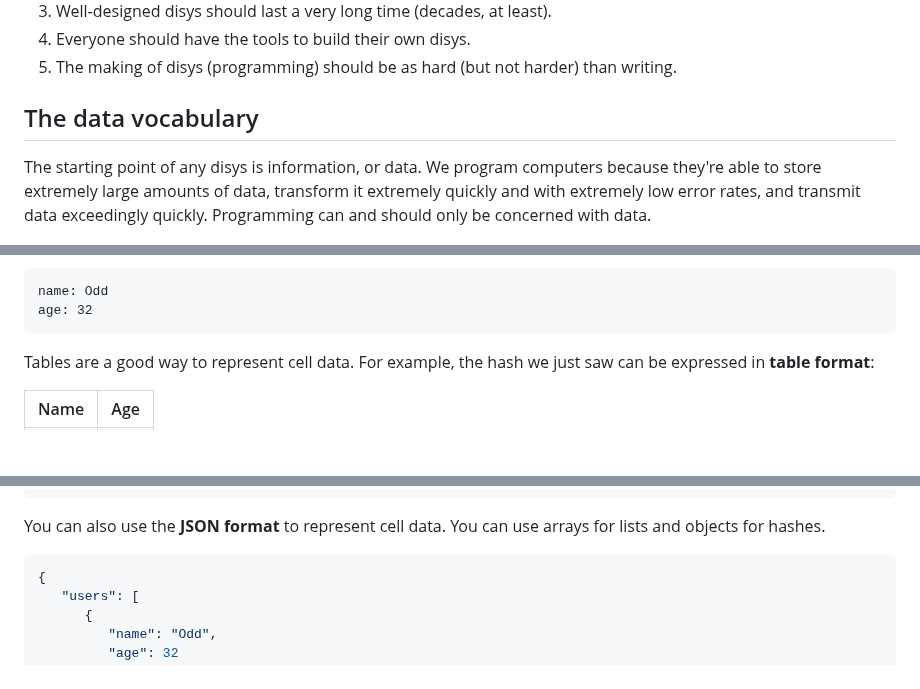
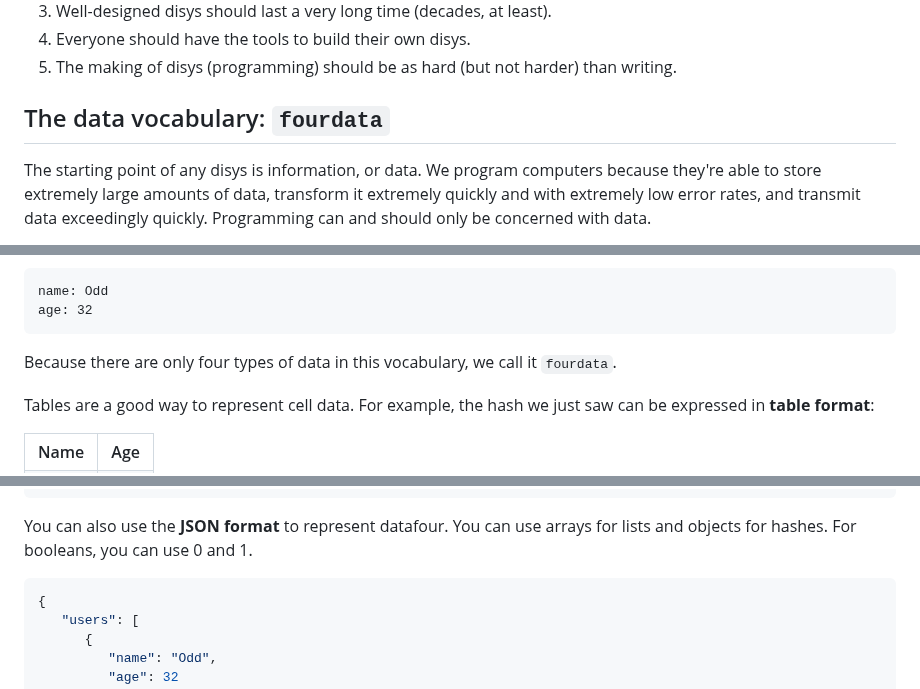
Before and after one commit to altocodenl/cell, a Markdown page: readme.md, 3 parts joined by grey strips. GitHub-like rendering; blank space fills up the shorter version.

Commit message:
fourdata & aspace

````diff
--- a/readme.md
+++ b/readme.md
@@ -24,7 +24,7 @@ cell accomplishes everything it does through simplicity and transparency. Simpli
 4. Everyone should have the tools to build their own disys.
 5. The making of disys (programming) should be as hard (but not harder) than writing.
 
-## The data vocabulary
+## The data vocabulary: `fourdata`
 
 The starting point of any disys is information, or data. We program computers because they're able to store extremely large amounts of data, transform it extremely quickly and with extremely low error rates, and transmit data exceedingly quickly. Programming can and should only be concerned with data.
 
@@ -62,6 +62,8 @@ The four and last data type is the *hash*. Like a list, it can hold multiple val
 name: Odd
 age: 32
 ```
+
+Because there are only four types of data in this vocabulary, we call it `fourdata`.
 
 Tables are a good way to represent cell data. For example, the hash we just saw can be expressed in **table format**:
 
@@ -287,7 +288,7 @@ users 1 name Odd
         online 0
 ```
 
-You can also use the **JSON format** to represent cell data. You can use arrays for lists and objects for hashes.
+You can also use the **JSON format** to represent datafour. You can use arrays for lists and objects for hashes. For booleans, you can use 0 and 1.
 
 ```json
 {
````
Also changed, not shown: other parts of readme.md (+3 -1 lines).
